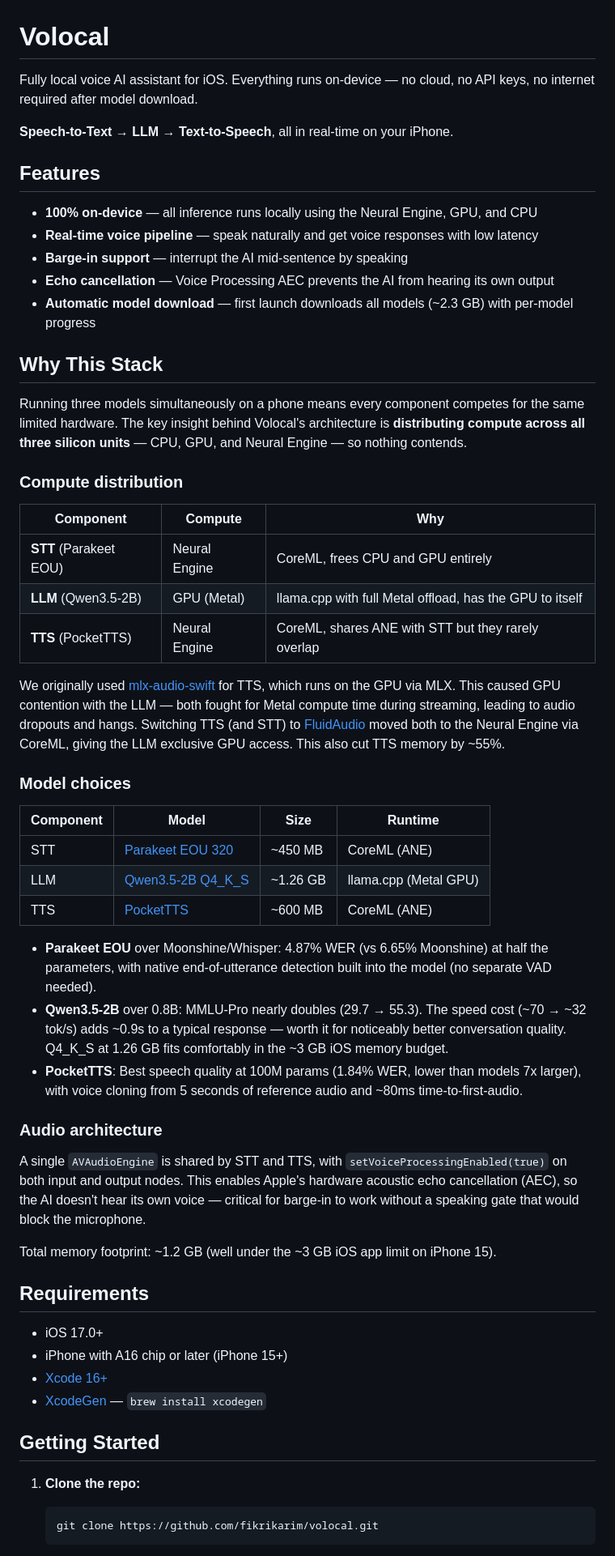
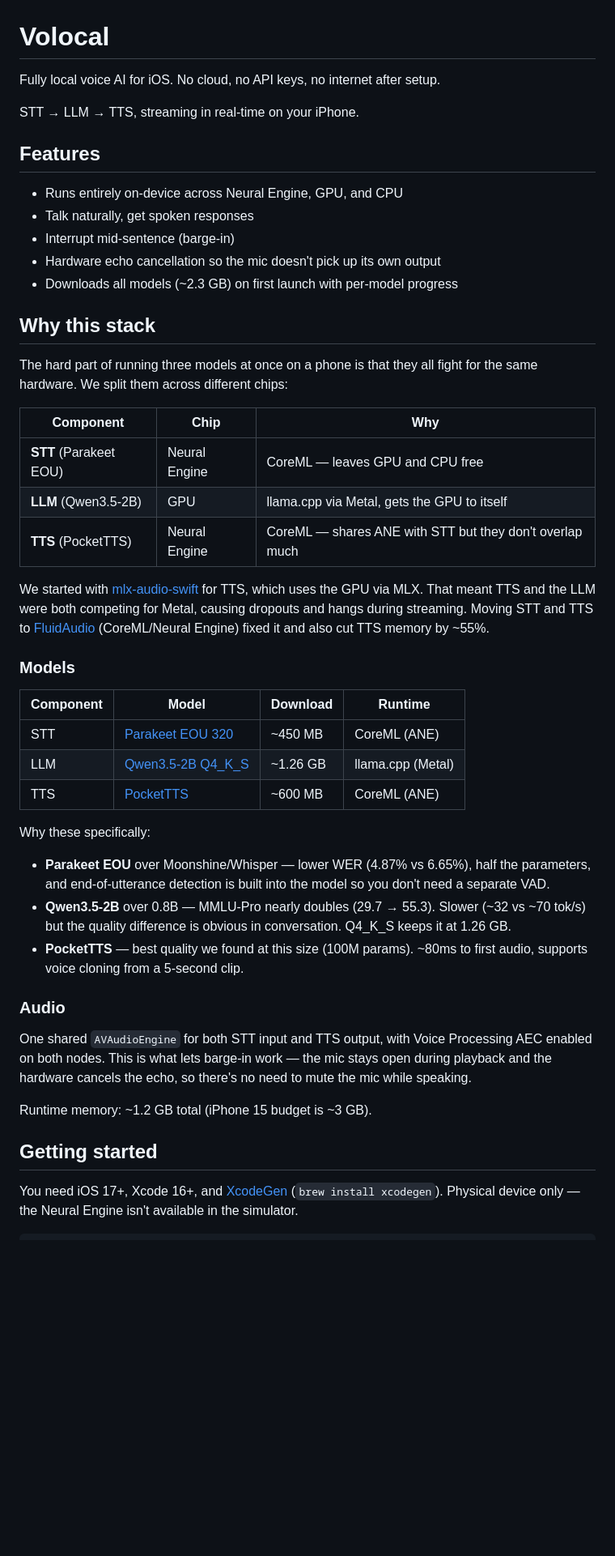
Before and after one commit to fikrikarim/volocal, a Markdown page: README.md, the part around one of its changes. Shown at 81% size. Rendered like a GitHub page; blank space fills up the shorter version.

Commit message:
Rewrite README in a more natural tone
Co-Authored-By: Claude Opus 4.6 (1M context) <noreply@anthropic.com>

````diff
--- a/README.md
+++ b/README.md
@@ -1,59 +1,50 @@
 # Volocal
 
-Fully local voice AI assistant for iOS. Everything runs on-device — no cloud, no API keys, no internet required after model download.
+Fully local voice AI for iOS. No cloud, no API keys, no internet after setup.
 
-**Speech-to-Text → LLM → Text-to-Speech**, all in real-time on your iPhone.
+STT → LLM → TTS, streaming in real-time on your iPhone.
 
 ## Features
 
-- **100% on-device** — all inference runs locally using the Neural Engine, GPU, and CPU
-- **Real-time voice pipeline** — speak naturally and get voice responses with low latency
-- **Barge-in support** — interrupt the AI mid-sentence by speaking
-- **Echo cancellation** — Voice Processing AEC prevents the AI from hearing its own output
-- **Automatic model download** — first launch downloads all models (~2.3 GB) with per-model progress
+- Runs entirely on-device across Neural Engine, GPU, and CPU
+- Talk naturally, get spoken responses
+- Interrupt mid-sentence (barge-in)
+- Hardware echo cancellation so the mic doesn't pick up its own output
+- Downloads all models (~2.3 GB) on first launch with per-model progress
 
-## Why This Stack
+## Why this stack
 
-Running three models simultaneously on a phone means every component competes for the same limited hardware. The key insight behind Volocal's architecture is **distributing compute across all three silicon units** — CPU, GPU, and Neural Engine — so nothing contends.
+The hard part of running three models at once on a phone is that they all fight for the same hardware. We split them across different chips:
 
-### Compute distribution
+| Component | Chip | Why |
+|-----------|------|-----|
+| **STT** (Parakeet EOU) | Neural Engine | CoreML — leaves GPU and CPU free |
+| **LLM** (Qwen3.5-2B) | GPU | llama.cpp via Metal, gets the GPU to itself |
+| **TTS** (PocketTTS) | Neural Engine | CoreML — shares ANE with STT but they don't overlap much |
 
-| Component | Compute | Why |
-|-----------|---------|-----|
-| **STT** (Parakeet EOU) | Neural Engine | CoreML, frees CPU and GPU entirely |
-| **LLM** (Qwen3.5-2B) | GPU (Metal) | llama.cpp with full Metal offload, has the GPU to itself |
-| **TTS** (PocketTTS) | Neural Engine | CoreML, shares ANE with STT but they rarely overlap |
+We started with [mlx-audio-swift](https://github.com/Blaizzy/mlx-audio-swift) for TTS, which uses the GPU via MLX. That meant TTS and the LLM were both competing for Metal, causing dropouts and hangs during streaming. Moving STT and TTS to [FluidAudio](https://github.com/FluidInference/FluidAudio) (CoreML/Neural Engine) fixed it and also cut TTS memory by ~55%.
 
-We originally used [mlx-audio-swift](https://github.com/Blaizzy/mlx-audio-swift) for TTS, which runs on the GPU via MLX. This caused GPU contention with the LLM — both fought for Metal compute time during streaming, leading to audio dropouts and hangs. Switching TTS (and STT) to [FluidAudio](https://github.com/FluidInference/FluidAudio) moved both to the Neural Engine via CoreML, giving the LLM exclusive GPU access. This also cut TTS memory by ~55%.
+### Models
 
-### Model choices
-
-| Component | Model | Size | Runtime |
-|-----------|-------|------|---------|
+| Component | Model | Download | Runtime |
+|-----------|-------|----------|---------|
 | STT | [Parakeet EOU 320](https://huggingface.co/FluidInference/parakeet-realtime-eou-120m-coreml) | ~450 MB | CoreML (ANE) |
-| LLM | [Qwen3.5-2B Q4_K_S](https://huggingface.co/bartowski/Qwen_Qwen3.5-2B-GGUF) | ~1.26 GB | llama.cpp (Metal GPU) |
+| LLM | [Qwen3.5-2B Q4_K_S](https://huggingface.co/bartowski/Qwen_Qwen3.5-2B-GGUF) | ~1.26 GB | llama.cpp (Metal) |
 | TTS | [PocketTTS](https://huggingface.co/FluidInference/pocket-tts-coreml) | ~600 MB | CoreML (ANE) |
 
-- **Parakeet EOU** over Moonshine/Whisper: 4.87% WER (vs 6.65% Moonshine) at half the parameters, with native end-of-utterance detection built into the model (no separate VAD needed).
-- **Qwen3.5-2B** over 0.8B: MMLU-Pro nearly doubles (29.7 → 55.3). The speed cost (~70 → ~32 tok/s) adds ~0.9s to a typical response — worth it for noticeably better conversation quality. Q4_K_S at 1.26 GB fits comfortably in the ~3 GB iOS memory budget.
-- **PocketTTS**: Best speech quality at 100M params (1.84% WER, lower than models 7x larger), with voice cloning from 5 seconds of reference audio and ~80ms time-to-first-audio.
+Why these specifically:
 
-### Audio architecture
+- **Parakeet EOU** over Moonshine/Whisper — lower WER (4.87% vs 6.65%), half the parameters, and end-of-utterance detection is built into the model so you don't need a separate VAD.
+- **Qwen3.5-2B** over 0.8B — MMLU-Pro nearly doubles (29.7 → 55.3). Slower (~32 vs ~70 tok/s) but the quality difference is obvious in conversation. Q4_K_S keeps it at 1.26 GB.
+- **PocketTTS** — best quality we found at this size (100M params). ~80ms to first audio, supports voice cloning from a 5-second clip.
 
-A single `AVAudioEngine` is shared by STT and TTS, with `setVoiceProcessingEnabled(true)` on both input and output nodes. This enables Apple's hardware acoustic echo cancellation (AEC), so the AI doesn't hear its own voice — critical for barge-in to work without a speaking gate that would block the microphone.
+### Audio
 
-Total memory footprint: ~1.2 GB (well under the ~3 GB iOS app limit on iPhone 15).
+One shared `AVAudioEngine` for both STT input and TTS output, with Voice Processing AEC enabled on both nodes. This is what lets barge-in work — the mic stays open during playback and the hardware cancels the echo, so there's no need to mute the mic while speaking.
 
-## Requirements
+Runtime memory: ~1.2 GB total (iPhone 15 budget is ~3 GB).
 
-- iOS 17.0+
-- iPhone with A16 chip or later (iPhone 15+)
-- [Xcode 16+](https://developer.apple.com/xcode/)
-- [XcodeGen](https://github.com/yonaskolb/XcodeGen) — `brew install xcodegen`
-## Getting Started
+## Getting started
 
-1. **Clone the repo:**
-   ```bash
-   git clone https://github.com/fikrikarim/volocal.git
-   ```
+You need iOS 17+, Xcode 16+, and [XcodeGen](https://github.com/yonaskolb/XcodeGen) (`brew install xcodegen`). Physical device only — the Neural Engine isn't available in the simulator.
 
````
Also changed, not shown: other parts of README.md (+22 -30 lines).
